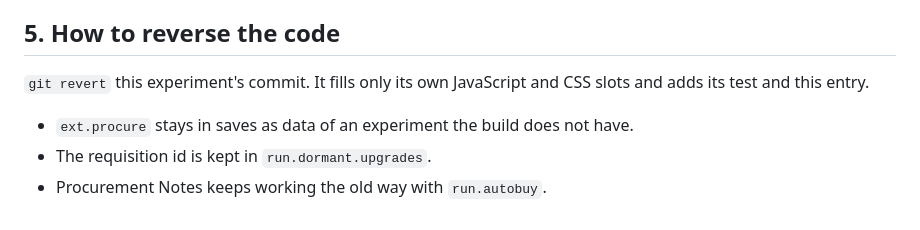
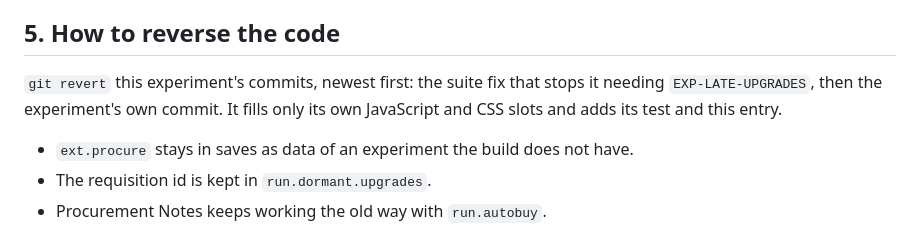
Before and after one commit to cjgr4ham/backroomsidle, a Markdown page: docs/experiments/EXP-AUTO-UPGRADE.md, the part around the change. GitHub-like rendering.

Commit message:
EXP-AUTO-UPGRADE: its entry lists the suite fix first in the revert steps
Revert newest first: this commit, 762a8d2 (the suite no longer needs
EXP-LATE-UPGRADES), then 60c2705.

Co-Authored-By: Claude Opus 5.5 <noreply@anthropic.com>
Claude-Session: https://claude.ai/code/session_01RxphfFH7XTeDPPfzgGF6Th

```diff
--- a/docs/experiments/EXP-AUTO-UPGRADE.md
+++ b/docs/experiments/EXP-AUTO-UPGRADE.md
@@ -101,7 +101,7 @@ Switched back on, buying resumes with the same choices. Nothing is bought twice:
 
 ## 5. How to reverse the code
 
-`git revert` this experiment's commit. It fills only its own JavaScript and CSS slots and adds its test and this entry.
+`git revert` this experiment's commits, newest first: the suite fix that stops it needing `EXP-LATE-UPGRADES`, then the experiment's own commit. It fills only its own JavaScript and CSS slots and adds its test and this entry.
 - `ext.procure` stays in saves as data of an experiment the build does not have.
 - The requisition id is kept in `run.dormant.upgrades`.
 - Procurement Notes keeps working the old way with `run.autobuy`.
```
